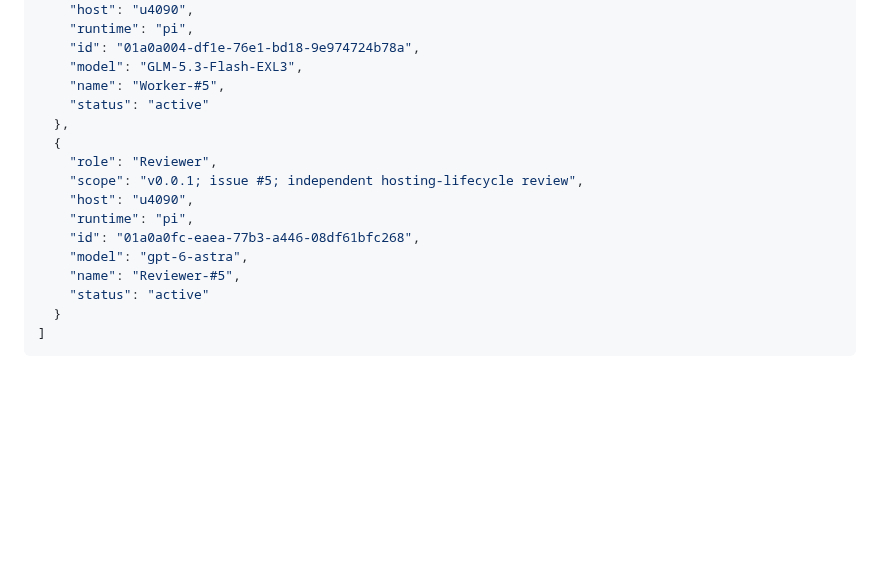
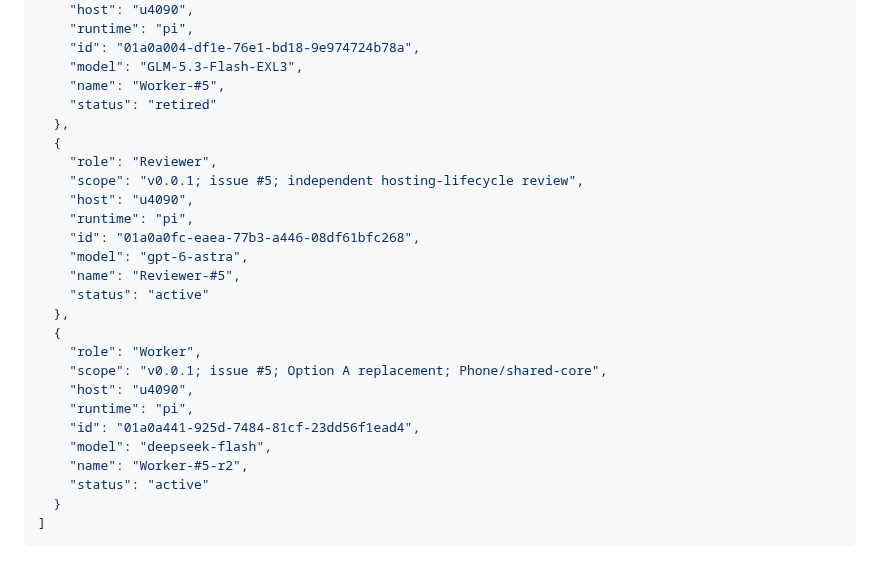
Before and after one commit to code2hack/EyeBrowse, a Markdown page: CONTRIBUTORS.md, the part around the change. Drawn GitHub-style; blank space fills up the shorter version.

Commit message:
Manager: EyeBrowse-Manager
Register fresh DeepSeek Worker-#5-r2; retire replaced GLM Worker after verified handoff

````diff
--- a/CONTRIBUTORS.md
+++ b/CONTRIBUTORS.md
@@ -94,7 +94,7 @@ The single JSON array below is the canonical registry. `(host, runtime, id)` ide
     "id": "01a0a004-df1e-76e1-bd18-9e974724b78a",
     "model": "GLM-5.3-Flash-EXL3",
     "name": "Worker-#5",
-    "status": "active"
+    "status": "retired"
   },
   {
     "role": "Reviewer",
@@ -105,6 +105,16 @@ The single JSON array below is the canonical registry. `(host, runtime, id)` ide
     "model": "gpt-6-astra",
     "name": "Reviewer-#5",
     "status": "active"
+  },
+  {
+    "role": "Worker",
+    "scope": "v0.0.1; issue #5; Option A replacement; Phone/shared-core",
+    "host": "u4090",
+    "runtime": "pi",
+    "id": "01a0a441-925d-7484-81cf-23dd56f1ead4",
+    "model": "deepseek-flash",
+    "name": "Worker-#5-r2",
+    "status": "active"
   }
 ]
 ```
````
